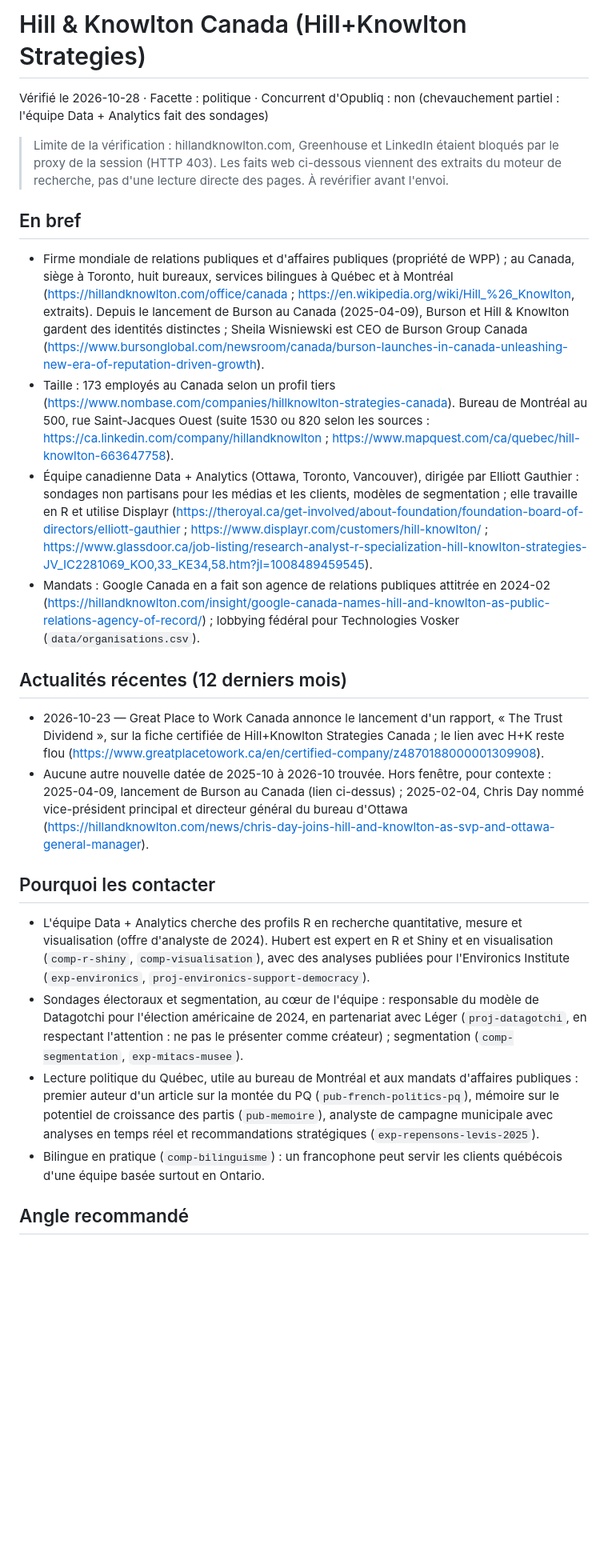
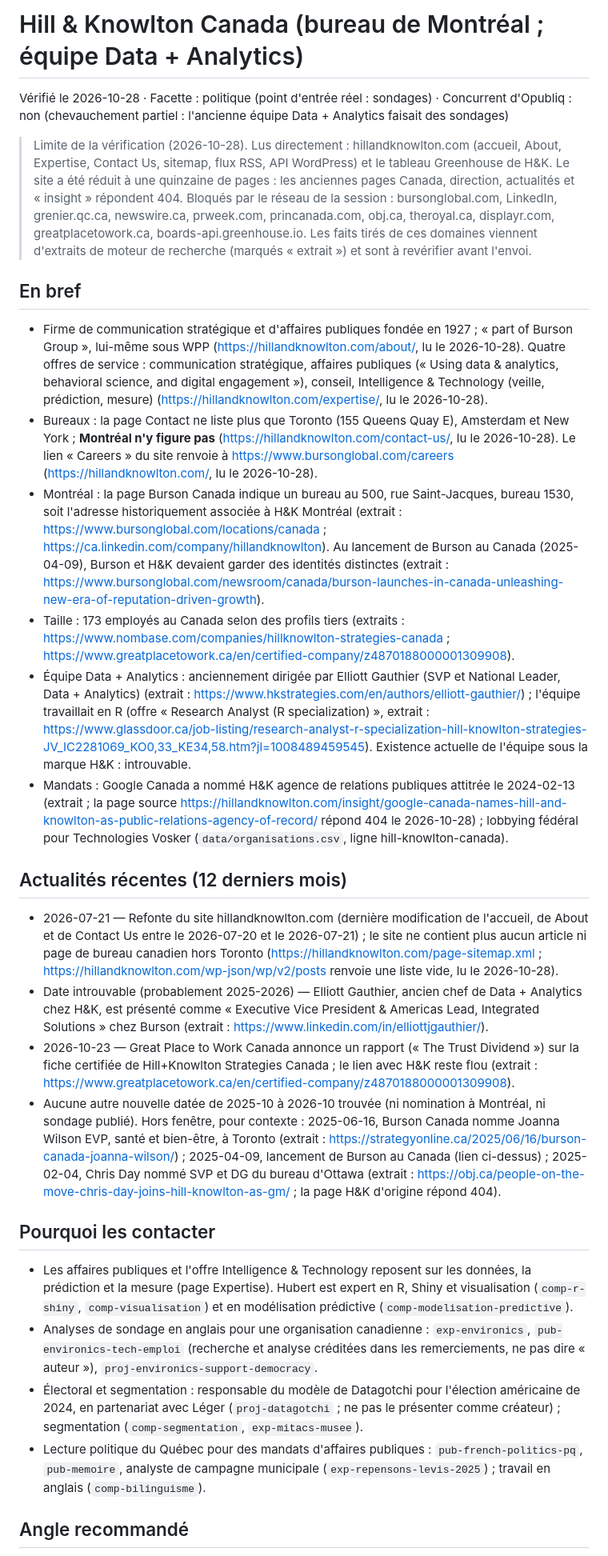
Before and after one commit to hubcad25/job_search, a Markdown page: candidatures/2026-10-27_hillandknowlton_spontanee/dossier.md, the part around one of its changes. Shown at 80% size. GitHub-like rendering; blank space fills up the shorter version.

```diff
--- a/candidatures/2026-10-27_hillandknowlton_spontanee/dossier.md
+++ b/candidatures/2026-10-27_hillandknowlton_spontanee/dossier.md
@@ -1,23 +1,27 @@
-# Hill & Knowlton Canada (Hill+Knowlton Strategies)
+# Hill & Knowlton Canada (bureau de Montréal ; équipe Data + Analytics)
 
-Vérifié le 2026-10-28 · Facette : politique · Concurrent d'Opubliq : non (chevauchement partiel : l'équipe Data + Analytics fait des sondages)
+Vérifié le 2026-10-28 · Facette : politique (point d'entrée réel : sondages) · Concurrent d'Opubliq : non (chevauchement partiel : l'ancienne équipe Data + Analytics faisait des sondages)
 
-> Limite de la vérification : hillandknowlton.com, Greenhouse et LinkedIn étaient bloqués par le proxy de la session (HTTP 403). Les faits web ci-dessous viennent des extraits du moteur de recherche, pas d'une lecture directe des pages. À revérifier avant l'envoi.
+> Limite de la vérification (2026-10-28). Lus directement : hillandknowlton.com (accueil, About, Expertise, Contact Us, sitemap, flux RSS, API WordPress) et le tableau Greenhouse de H&K. Le site a été réduit à une quinzaine de pages : les anciennes pages Canada, direction, actualités et « insight » répondent 404. Bloqués par le réseau de la session : bursonglobal.com, LinkedIn, grenier.qc.ca, newswire.ca, prweek.com, princanada.com, obj.ca, theroyal.ca, displayr.com, greatplacetowork.ca, boards-api.greenhouse.io. Les faits tirés de ces domaines viennent d'extraits de moteur de recherche (marqués « extrait ») et sont à revérifier avant l'envoi.
 
 ## En bref
-- Firme mondiale de relations publiques et d'affaires publiques (propriété de WPP) ; au Canada, siège à Toronto, huit bureaux, services bilingues à Québec et à Montréal (https://hillandknowlton.com/office/canada ; https://en.wikipedia.org/wiki/Hill_%26_Knowlton, extraits). Depuis le lancement de Burson au Canada (2025-04-09), Burson et Hill & Knowlton gardent des identités distinctes ; Sheila Wisniewski est CEO de Burson Group Canada (https://www.bursonglobal.com/newsroom/canada/burson-launches-in-canada-unleashing-new-era-of-reputation-driven-growth).
-- Taille : 173 employés au Canada selon un profil tiers (https://www.nombase.com/companies/hillknowlton-strategies-canada). Bureau de Montréal au 500, rue Saint-Jacques Ouest (suite 1530 ou 820 selon les sources : https://ca.linkedin.com/company/hillandknowlton ; https://www.mapquest.com/ca/quebec/hill-knowlton-663647758).
-- Équipe canadienne Data + Analytics (Ottawa, Toronto, Vancouver), dirigée par Elliott Gauthier : sondages non partisans pour les médias et les clients, modèles de segmentation ; elle travaille en R et utilise Displayr (https://theroyal.ca/get-involved/about-foundation/foundation-board-of-directors/elliott-gauthier ; https://www.displayr.com/customers/hill-knowlton/ ; https://www.glassdoor.ca/job-listing/research-analyst-r-specialization-hill-knowlton-strategies-JV_IC2281069_KO0,33_KE34,58.htm?jl=1008489459545).
-- Mandats : Google Canada en a fait son agence de relations publiques attitrée en 2024-02 (https://hillandknowlton.com/insight/google-canada-names-hill-and-knowlton-as-public-relations-agency-of-record/) ; lobbying fédéral pour Technologies Vosker (`data/organisations.csv`).
+- Firme de communication stratégique et d'affaires publiques fondée en 1927 ; « part of Burson Group », lui-même sous WPP (https://hillandknowlton.com/about/, lu le 2026-10-28). Quatre offres de service : communication stratégique, affaires publiques (« Using data & analytics, behavioral science, and digital engagement »), conseil, Intelligence & Technology (veille, prédiction, mesure) (https://hillandknowlton.com/expertise/, lu le 2026-10-28).
+- Bureaux : la page Contact ne liste plus que Toronto (155 Queens Quay E), Amsterdam et New York ; **Montréal n'y figure pas** (https://hillandknowlton.com/contact-us/, lu le 2026-10-28). Le lien « Careers » du site renvoie à https://www.bursonglobal.com/careers (https://hillandknowlton.com/, lu le 2026-10-28).
+- Montréal : la page Burson Canada indique un bureau au 500, rue Saint-Jacques, bureau 1530, soit l'adresse historiquement associée à H&K Montréal (extrait : https://www.bursonglobal.com/locations/canada ; https://ca.linkedin.com/company/hillandknowlton). Au lancement de Burson au Canada (2025-04-09), Burson et H&K devaient garder des identités distinctes (extrait : https://www.bursonglobal.com/newsroom/canada/burson-launches-in-canada-unleashing-new-era-of-reputation-driven-growth).
+- Taille : 173 employés au Canada selon des profils tiers (extraits : https://www.nombase.com/companies/hillknowlton-strategies-canada ; https://www.greatplacetowork.ca/en/certified-company/z4870188000001309908).
+- Équipe Data + Analytics : anciennement dirigée par Elliott Gauthier (SVP et National Leader, Data + Analytics) (extrait : https://www.hkstrategies.com/en/authors/elliott-gauthier/) ; l'équipe travaillait en R (offre « Research Analyst (R specialization) », extrait : https://www.glassdoor.ca/job-listing/research-analyst-r-specialization-hill-knowlton-strategies-JV_IC2281069_KO0,33_KE34,58.htm?jl=1008489459545). Existence actuelle de l'équipe sous la marque H&K : introuvable.
+- Mandats : Google Canada a nommé H&K agence de relations publiques attitrée le 2024-02-13 (extrait ; la page source https://hillandknowlton.com/insight/google-canada-names-hill-and-knowlton-as-public-relations-agency-of-record/ répond 404 le 2026-10-28) ; lobbying fédéral pour Technologies Vosker (`data/organisations.csv`, ligne hill-knowlton-canada).
 
 ## Actualités récentes (12 derniers mois)
-- 2026-10-23 — Great Place to Work Canada annonce le lancement d'un rapport, « The Trust Dividend », sur la fiche certifiée de Hill+Knowlton Strategies Canada ; le lien avec H+K reste flou (https://www.greatplacetowork.ca/en/certified-company/z4870188000001309908).
-- Aucune autre nouvelle datée de 2025-10 à 2026-10 trouvée. Hors fenêtre, pour contexte : 2025-04-09, lancement de Burson au Canada (lien ci-dessus) ; 2025-02-04, Chris Day nommé vice-président principal et directeur général du bureau d'Ottawa (https://hillandknowlton.com/news/chris-day-joins-hill-and-knowlton-as-svp-and-ottawa-general-manager).
+- 2026-07-21 — Refonte du site hillandknowlton.com (dernière modification de l'accueil, de About et de Contact Us entre le 2026-07-20 et le 2026-07-21) ; le site ne contient plus aucun article ni page de bureau canadien hors Toronto (https://hillandknowlton.com/page-sitemap.xml ; https://hillandknowlton.com/wp-json/wp/v2/posts renvoie une liste vide, lu le 2026-10-28).
+- Date introuvable (probablement 2025-2026) — Elliott Gauthier, ancien chef de Data + Analytics chez H&K, est présenté comme « Executive Vice President & Americas Lead, Integrated Solutions » chez Burson (extrait : https://www.linkedin.com/in/elliottjgauthier/).
+- 2026-10-23 — Great Place to Work Canada annonce un rapport (« The Trust Dividend ») sur la fiche certifiée de Hill+Knowlton Strategies Canada ; le lien avec H&K reste flou (extrait : https://www.greatplacetowork.ca/en/certified-company/z4870188000001309908).
+- Aucune autre nouvelle datée de 2025-10 à 2026-10 trouvée (ni nomination à Montréal, ni sondage publié). Hors fenêtre, pour contexte : 2025-06-16, Burson Canada nomme Joanna Wilson EVP, santé et bien-être, à Toronto (extrait : https://strategyonline.ca/2025/06/16/burson-canada-joanna-wilson/) ; 2025-04-09, lancement de Burson au Canada (lien ci-dessus) ; 2025-02-04, Chris Day nommé SVP et DG du bureau d'Ottawa (extrait : https://obj.ca/people-on-the-move-chris-day-joins-hill-knowlton-as-gm/ ; la page H&K d'origine répond 404).
 
 ## Pourquoi les contacter
-- L'équipe Data + Analytics cherche des profils R en recherche quantitative, mesure et visualisation (offre d'analyste de 2024). Hubert est expert en R et Shiny et en visualisation (`comp-r-shiny`, `comp-visualisation`), avec des analyses publiées pour l'Environics Institute (`exp-environics`, `proj-environics-support-democracy`).
-- Sondages électoraux et segmentation, au cœur de l'équipe : responsable du modèle de Datagotchi pour l'élection américaine de 2024, en partenariat avec Léger (`proj-datagotchi`, en respectant l'attention : ne pas le présenter comme créateur) ; segmentation (`comp-segmentation`, `exp-mitacs-musee`).
-- Lecture politique du Québec, utile au bureau de Montréal et aux mandats d'affaires publiques : premier auteur d'un article sur la montée du PQ (`pub-french-politics-pq`), mémoire sur le potentiel de croissance des partis (`pub-memoire`), analyste de campagne municipale avec analyses en temps réel et recommandations stratégiques (`exp-repensons-levis-2025`).
-- Bilingue en pratique (`comp-bilinguisme`) : un francophone peut servir les clients québécois d'une équipe basée surtout en Ontario.
+- Les affaires publiques et l'offre Intelligence & Technology reposent sur les données, la prédiction et la mesure (page Expertise). Hubert est expert en R, Shiny et visualisation (`comp-r-shiny`, `comp-visualisation`) et en modélisation prédictive (`comp-modelisation-predictive`).
+- Analyses de sondage en anglais pour une organisation canadienne : `exp-environics`, `pub-environics-tech-emploi` (recherche et analyse créditées dans les remerciements, ne pas dire « auteur »), `proj-environics-support-democracy`.
+- Électoral et segmentation : responsable du modèle de Datagotchi pour l'élection américaine de 2024, en partenariat avec Léger (`proj-datagotchi` ; ne pas le présenter comme créateur) ; segmentation (`comp-segmentation`, `exp-mitacs-musee`).
+- Lecture politique du Québec pour des mandats d'affaires publiques : `pub-french-politics-pq`, `pub-memoire`, analyste de campagne municipale (`exp-repensons-levis-2025`) ; travail en anglais (`comp-bilinguisme`).
 
 ## Angle recommandé
```
Also changed, not shown: other parts of candidatures/2026-10-27_hillandknowlton_spontanee/dossier.md (+39 -29 lines).
